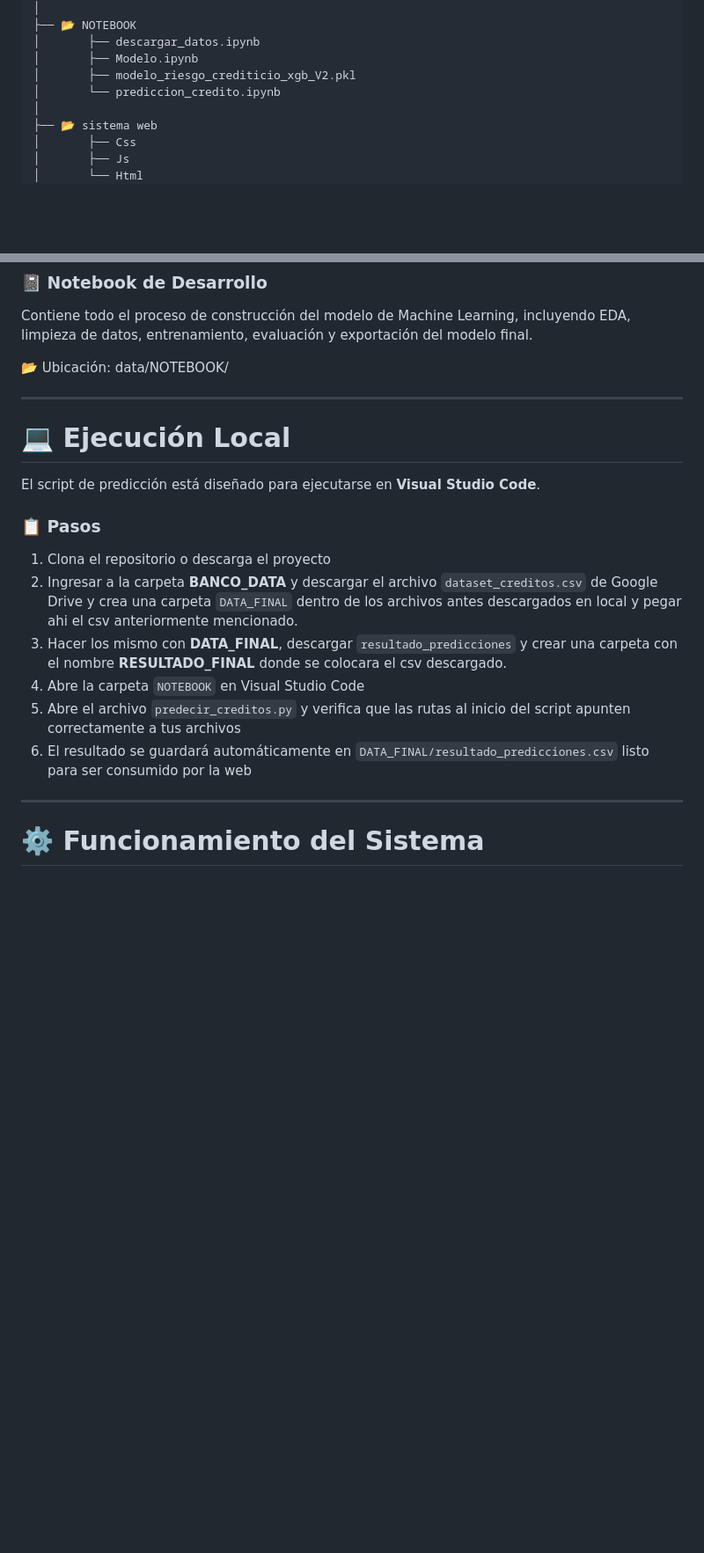
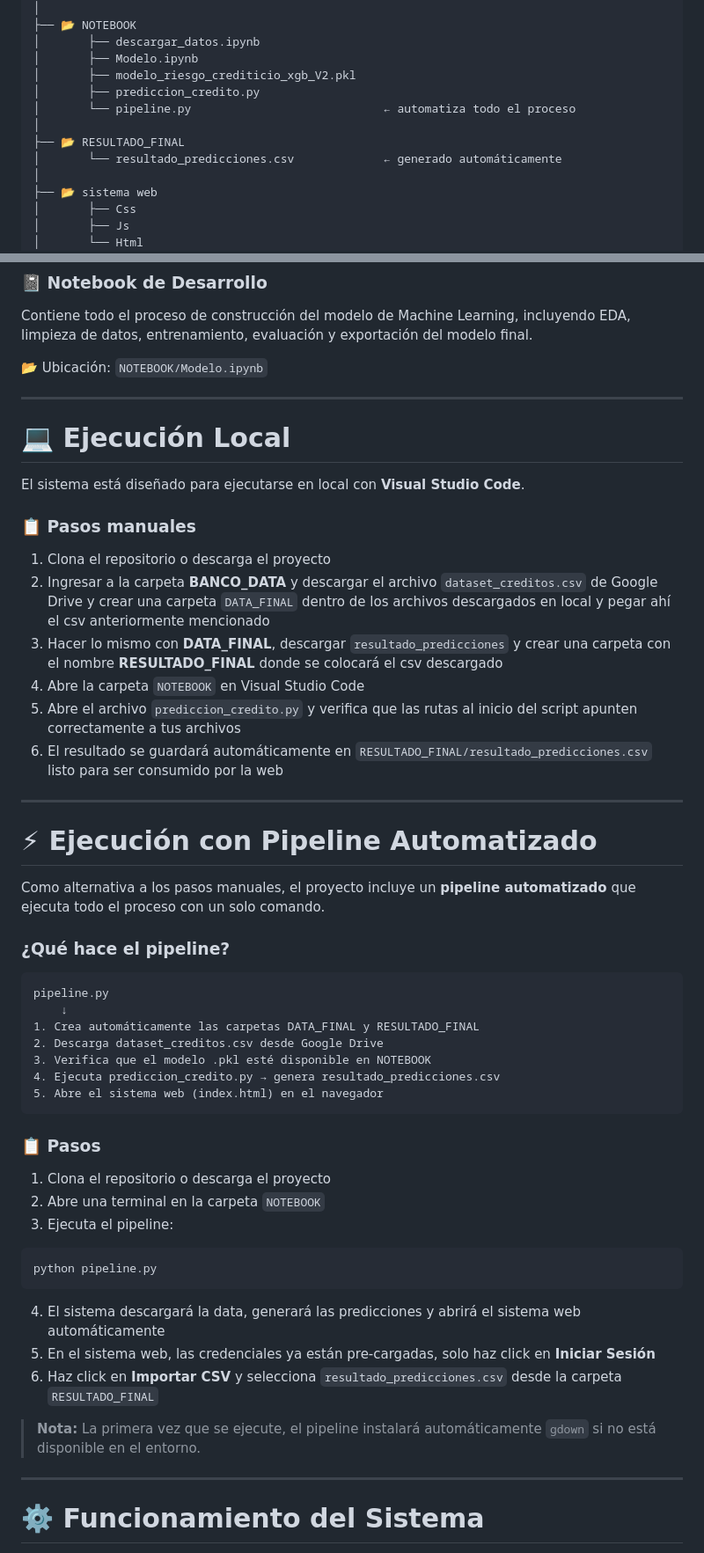
Before and after one commit to DiegoGP11/CrediPredict, a Markdown page: README.md, 2 parts joined by grey strips. Shown at 88% size. Drawn GitHub-style; blank space fills up the shorter version.

````diff
--- a/README.md
+++ b/README.md
@@ -107,7 +107,11 @@ CrediPredict
 │       ├── descargar_datos.ipynb
 │       ├── Modelo.ipynb
 │       ├── modelo_riesgo_crediticio_xgb_V2.pkl
-│       └── prediccion_credito.ipynb
+│       ├── prediccion_credito.py
+│       └── pipeline.py                            ← automatiza todo el proceso
+│
+├── 📂 RESULTADO_FINAL
+│       └── resultado_predicciones.csv             ← generado automáticamente
 │
 ├── 📂 sistema web
 │       ├── Css
@@ -173,22 +177,56 @@ Dataset final procesado utilizado para generar predicciones y resultados.
 
 Contiene todo el proceso de construcción del modelo de Machine Learning, incluyendo EDA, limpieza de datos, entrenamiento, evaluación y exportación del modelo final.
 
-📂 Ubicación: data/NOTEBOOK/
+📂 Ubicación: `NOTEBOOK/Modelo.ipynb`
 
 ---
 
 # 💻 Ejecución Local
 
-El script de predicción está diseñado para ejecutarse en **Visual Studio Code**.
+El sistema está diseñado para ejecutarse en local con **Visual Studio Code**.
+
+### 📋 Pasos manuales
+
+1. Clona el repositorio o descarga el proyecto
+2. Ingresar a la carpeta **BANCO_DATA** y descargar el archivo `dataset_creditos.csv` de Google Drive y crear una carpeta `DATA_FINAL` dentro de los archivos descargados en local y pegar ahí el csv anteriormente mencionado
+3. Hacer lo mismo con **DATA_FINAL**, descargar `resultado_predicciones` y crear una carpeta con el nombre **RESULTADO_FINAL** donde se colocará el csv descargado
+4. Abre la carpeta `NOTEBOOK` en Visual Studio Code
+5. Abre el archivo `prediccion_credito.py` y verifica que las rutas al inicio del script apunten correctamente a tus archivos
+6. El resultado se guardará automáticamente en `RESULTADO_FINAL/resultado_predicciones.csv` listo para ser consumido por la web
+
+---
+
+# ⚡ Ejecución con Pipeline Automatizado
+
+Como alternativa a los pasos manuales, el proyecto incluye un **pipeline automatizado** que ejecuta todo el proceso con un solo comando.
+
+### ¿Qué hace el pipeline?
+
+```text
+pipeline.py
+    ↓
+1. Crea automáticamente las carpetas DATA_FINAL y RESULTADO_FINAL
+2. Descarga dataset_creditos.csv desde Google Drive
+3. Verifica que el modelo .pkl esté disponible en NOTEBOOK
+4. Ejecuta prediccion_credito.py → genera resultado_predicciones.csv
+5. Abre el sistema web (index.html) en el navegador
+```
 
 ### 📋 Pasos
 
 1. Clona el repositorio o descarga el proyecto
-2. Ingresar a la carpeta **BANCO_DATA** y descargar el archivo `dataset_creditos.csv` de Google Drive y crea una carpeta `DATA_FINAL` dentro de los archivos antes descargados en local y pegar ahi el csv anteriormente mencionado.
-3. Hacer los mismo con **DATA_FINAL**, descargar `resultado_predicciones` y crear una carpeta con el nombre **RESULTADO_FINAL** donde se colocara el csv descargado.
-4. Abre la carpeta `NOTEBOOK` en Visual Studio Code
-5. Abre el archivo `predecir_creditos.py` y verifica que las rutas al inicio del script apunten correctamente a tus archivos
-6. El resultado se guardará automáticamente en `DATA_FINAL/resultado_predicciones.csv` listo para ser consumido por la web
+2. Abre una terminal en la carpeta `NOTEBOOK`
+3. Ejecuta el pipeline:
+
+```bash
+python pipeline.py
+```
+
+4. El sistema descargará la data, generará las predicciones y abrirá el sistema web automáticamente
+5. En el sistema web, las credenciales ya están pre-cargadas, solo haz click en **Iniciar Sesión**
+6. Haz click en **Importar CSV** y selecciona `resultado_predicciones.csv` desde la carpeta `RESULTADO_FINAL`
+
+> **Nota:** La primera vez que se ejecute, el pipeline instalará automáticamente `gdown` si no está disponible en el entorno.
 
 ---
 
````
Also changed, not shown: other parts of README.md (+5 -1 lines).
